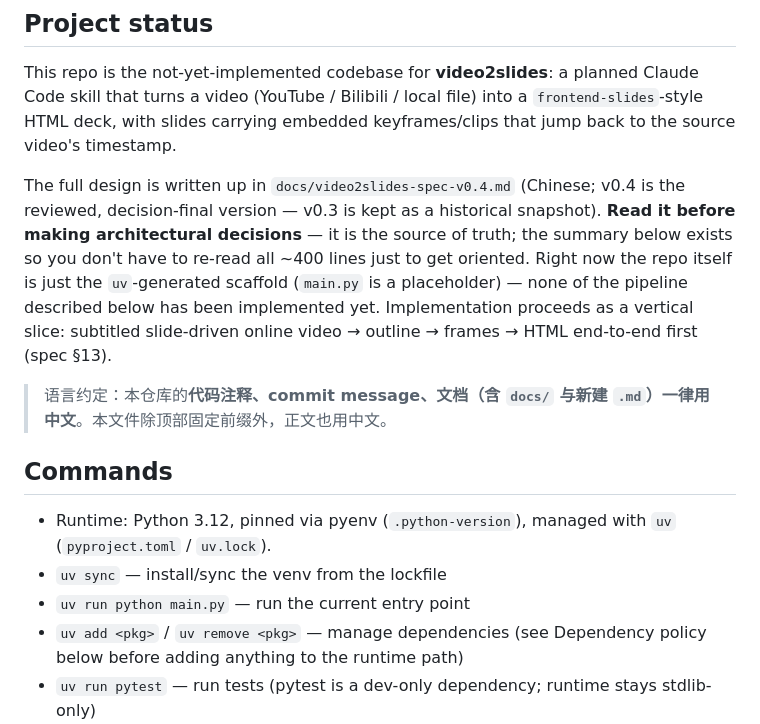
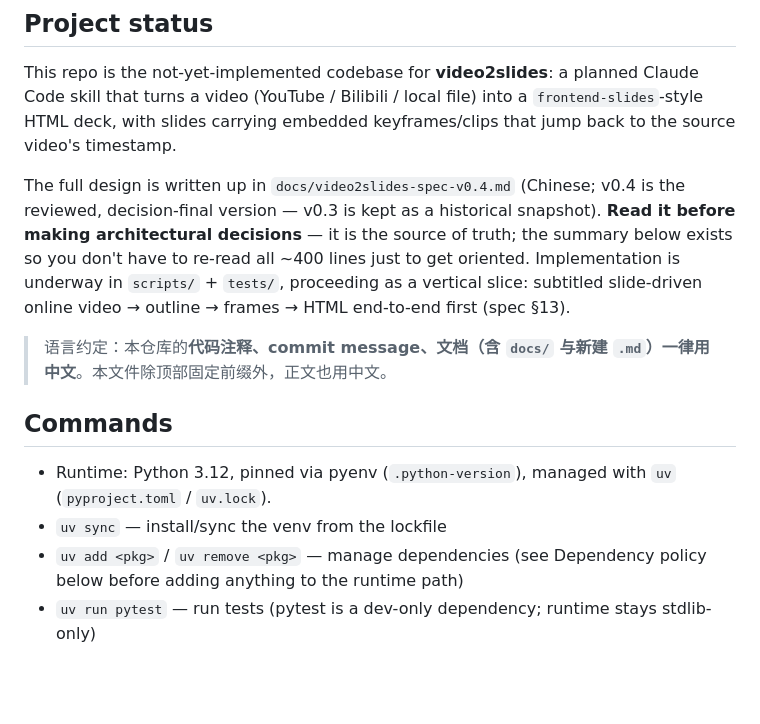
Before and after one commit to caomaocao/video2slides, a Markdown page: CLAUDE.md, the part around the change. Drawn GitHub-style; blank space fills up the shorter version.

Commit message:
docs: 移除 CLAUDE.md 中已删除 main.py 的引用

```diff
--- a/CLAUDE.md
+++ b/CLAUDE.md
@@ -6,7 +6,7 @@ This file provides guidance to Claude Code (claude.ai/code) when working with co
 
 This repo is the not-yet-implemented codebase for **video2slides**: a planned Claude Code skill that turns a video (YouTube / Bilibili / local file) into a `frontend-slides`-style HTML deck, with slides carrying embedded keyframes/clips that jump back to the source video's timestamp.
 
-The full design is written up in `docs/video2slides-spec-v0.4.md` (Chinese; v0.4 is the reviewed, decision-final version — v0.3 is kept as a historical snapshot). **Read it before making architectural decisions** — it is the source of truth; the summary below exists so you don't have to re-read all ~400 lines just to get oriented. Right now the repo itself is just the `uv`-generated scaffold (`main.py` is a placeholder) — none of the pipeline described below has been implemented yet. Implementation proceeds as a vertical slice: subtitled slide-driven online video → outline → frames → HTML end-to-end first (spec §13).
+The full design is written up in `docs/video2slides-spec-v0.4.md` (Chinese; v0.4 is the reviewed, decision-final version — v0.3 is kept as a historical snapshot). **Read it before making architectural decisions** — it is the source of truth; the summary below exists so you don't have to re-read all ~400 lines just to get oriented. Implementation is underway in `scripts/` + `tests/`, proceeding as a vertical slice: subtitled slide-driven online video → outline → frames → HTML end-to-end first (spec §13).
 
 > 语言约定：本仓库的**代码注释、commit message、文档（含 `docs/` 与新建 `.md`）一律用中文**。本文件除顶部固定前缀外，正文也用中文。
 
@@ -14,7 +14,6 @@ The full design is written up in `docs/video2slides-spec-v0.4.md` (Chinese; v0.4
 
 - Runtime: Python 3.12, pinned via pyenv (`.python-version`), managed with `uv` (`pyproject.toml` / `uv.lock`).
 - `uv sync` — install/sync the venv from the lockfile
-- `uv run python main.py` — run the current entry point
 - `uv add <pkg>` / `uv remove <pkg>` — manage dependencies (see Dependency policy below before adding anything to the runtime path)
 - `uv run pytest` — run tests (pytest is a dev-only dependency; runtime stays stdlib-only)
 
```
